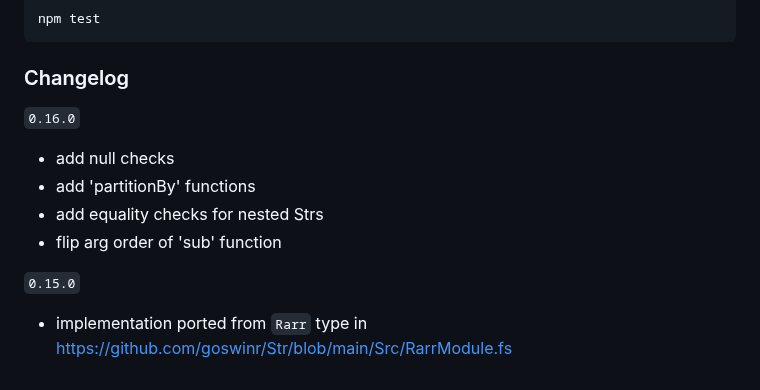
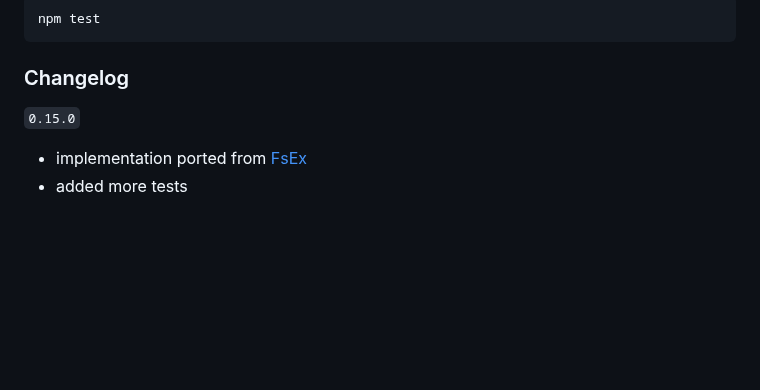
Before and after one commit to goswinr/Str, a Markdown page: Doc/READMEnuget.md, the part around one of its changes. Rendered like a GitHub page; blank space fills up the shorter version.

```diff
--- a/Doc/READMEnuget.md
+++ b/Doc/READMEnuget.md
@@ -81,11 +68,7 @@ npm test
 
 
 ### Changelog
-`0.16.0`
-- add null checks
-- add 'partitionBy' functions
-- add equality checks for nested Strs
-- flip arg order of 'sub' function
 
 `0.15.0`
-- implementation ported from `Rarr` type in https://github.com/goswinr/Str/blob/main/Src/RarrModule.fs
+- implementation ported from [FsEx](https://github.com/goswinr/FsEx/blob/main/Src/StringModule.fs )
+- added more tests
```
Also changed, not shown: other parts of Doc/READMEnuget.md (+15 -28 lines), README.md (+1 -0 lines), Doc/logo.png, Doc/logo128.png, Doc/repoCard.png, 2 other files.
